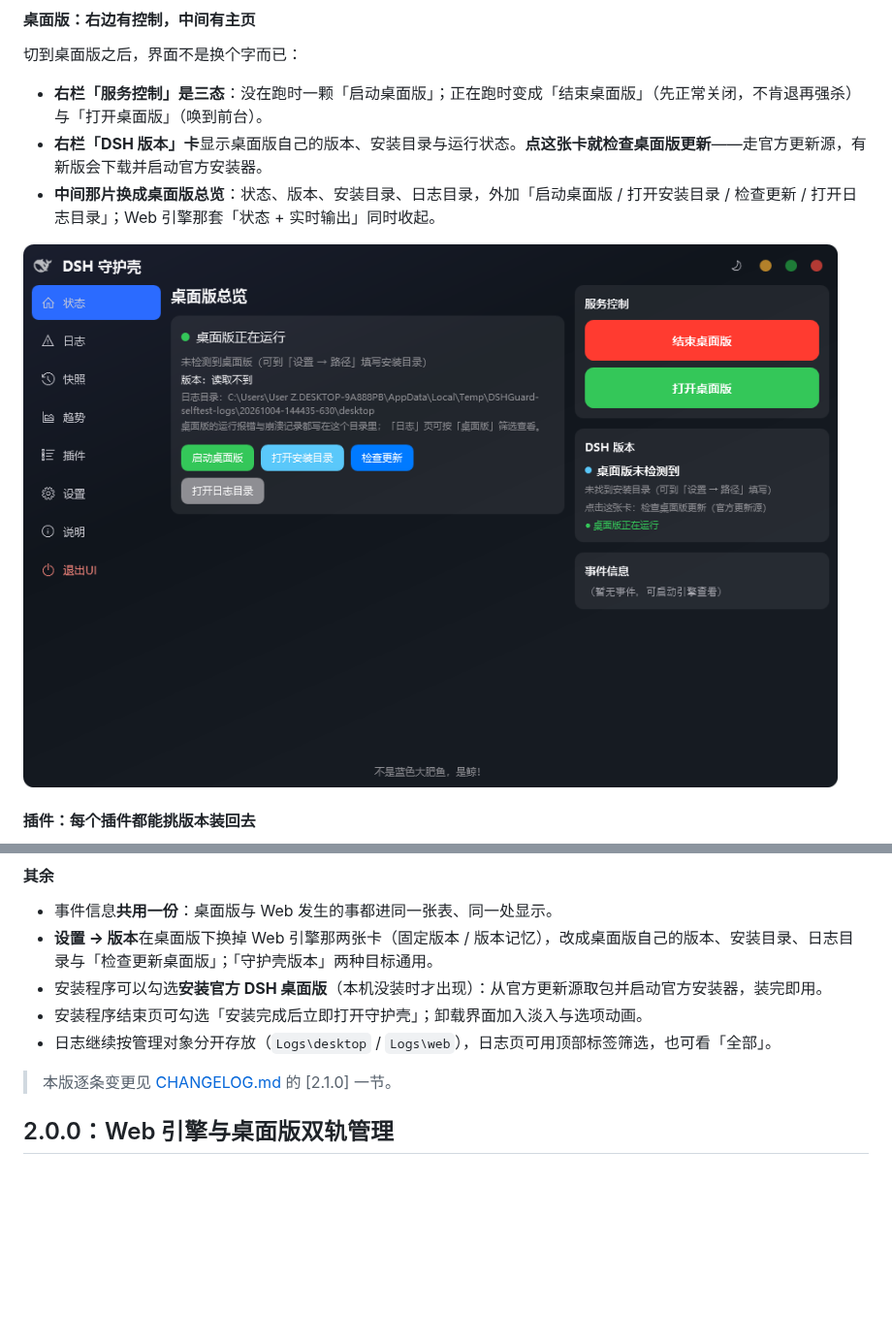
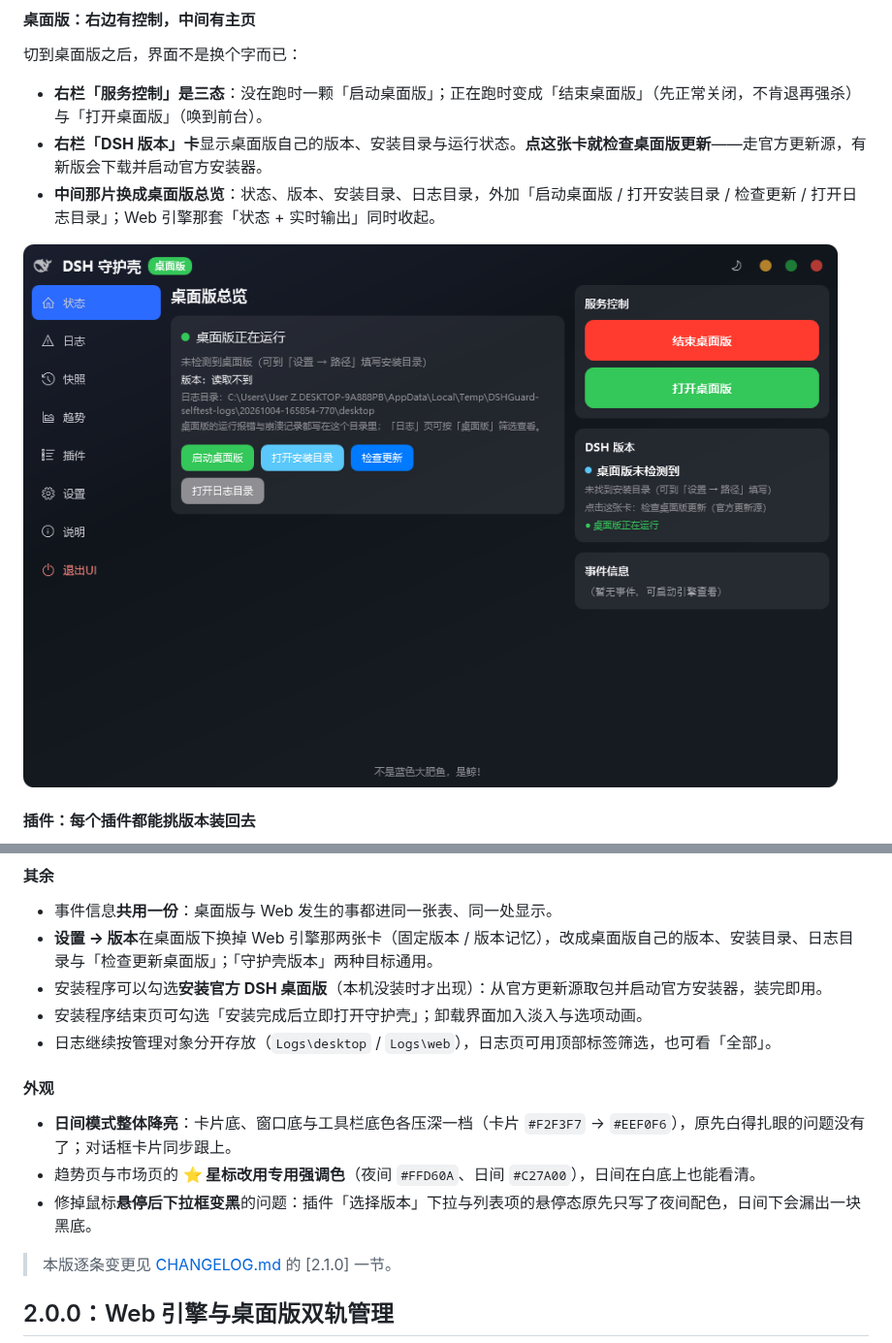
Before and after one commit to gluztm/DSHGuard, a Markdown page: README.md, 2 parts joined by grey strips. Shown at 97% size. Rendered like a GitHub page; pictures changed too: docs/screenshots/2.1-状态页-桌面版.png; blank space fills up the shorter version.

```diff
--- a/README.md
+++ b/README.md
@@ -49,6 +51,12 @@
 - 安装程序可以勾选**安装官方 DSH 桌面版**（本机没装时才出现）：从官方更新源取包并启动官方安装器，装完即用。
 - 安装程序结束页可勾选「安装完成后立即打开守护壳」；卸载界面加入淡入与选项动画。
 - 日志继续按管理对象分开存放（`Logs\desktop` / `Logs\web`），日志页可用顶部标签筛选，也可看「全部」。
+
+#### 外观
+
+- **日间模式整体降亮**：卡片底、窗口底与工具栏底色各压深一档（卡片 `#F2F3F7` → `#EEF0F6`），原先白得扎眼的问题没有了；对话框卡片同步跟上。
+- 趋势页与市场页的 **⭐ 星标改用专用强调色**（夜间 `#FFD60A`、日间 `#C27A00`），日间在白底上也能看清。
+- 修掉鼠标**悬停后下拉框变黑**的问题：插件「选择版本」下拉与列表项的悬停态原先只写了夜间配色，日间下会漏出一块黑底。
 
 > 本版逐条变更见 [CHANGELOG.md](CHANGELOG.md) 的 [2.1.0] 一节。
 
```
Also changed, not shown: other parts of README.md (+5 -3 lines), README.en.md (+21 -2 lines), docs/screenshots/2.1-插件页-夜间.png, docs/screenshots/2.1-插件页-日间.png, docs/screenshots/2.1-状态页-Web.png.
